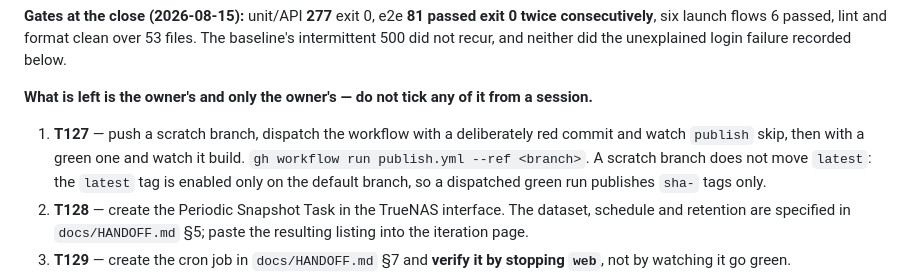
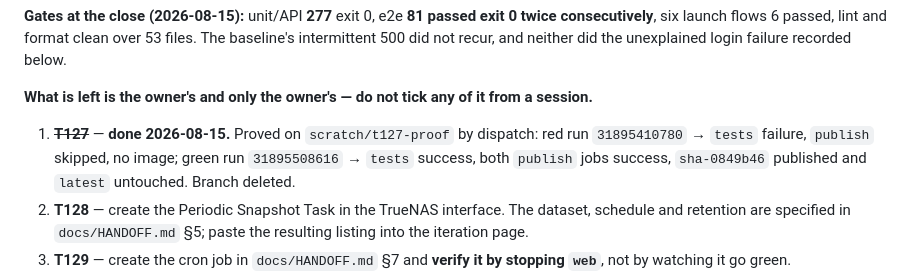
Before and after one commit to Dmkdok/personal-site, a Markdown page: docs/STATUS.md, the part around the change. Drawn GitHub-style.

```diff
--- a/docs/STATUS.md
+++ b/docs/STATUS.md
@@ -207,10 +207,10 @@ intermittent 500 did not recur, and neither did the unexplained login failure re
 
 **What is left is the owner's and only the owner's — do not tick any of it from a session.**
 
-1. **T127** — push a scratch branch, dispatch the workflow with a deliberately red commit and watch
-   `publish` skip, then with a green one and watch it build. `gh workflow run publish.yml --ref
-   <branch>`. A scratch branch does not move `latest`: the `latest` tag is enabled only on the
-   default branch, so a dispatched green run publishes `sha-` tags only.
+1. ~~**T127**~~ — **done 2026-08-15.** Proved on `scratch/t127-proof` by dispatch: red run
+   `31895410780` → `tests` failure, `publish` skipped, no image; green run `31895508616` → `tests`
+   success, both `publish` jobs success, `sha-0849b46` published and `latest` untouched. Branch
+   deleted.
 2. **T128** — create the Periodic Snapshot Task in the TrueNAS interface. The dataset, schedule and
    retention are specified in `docs/HANDOFF.md` §5; paste the resulting listing into the iteration
    page.
```
Also changed, not shown: docs/TASKS.md (+1 -1 lines), docs/iterations/I3-operations.md (+17 -9 lines).
